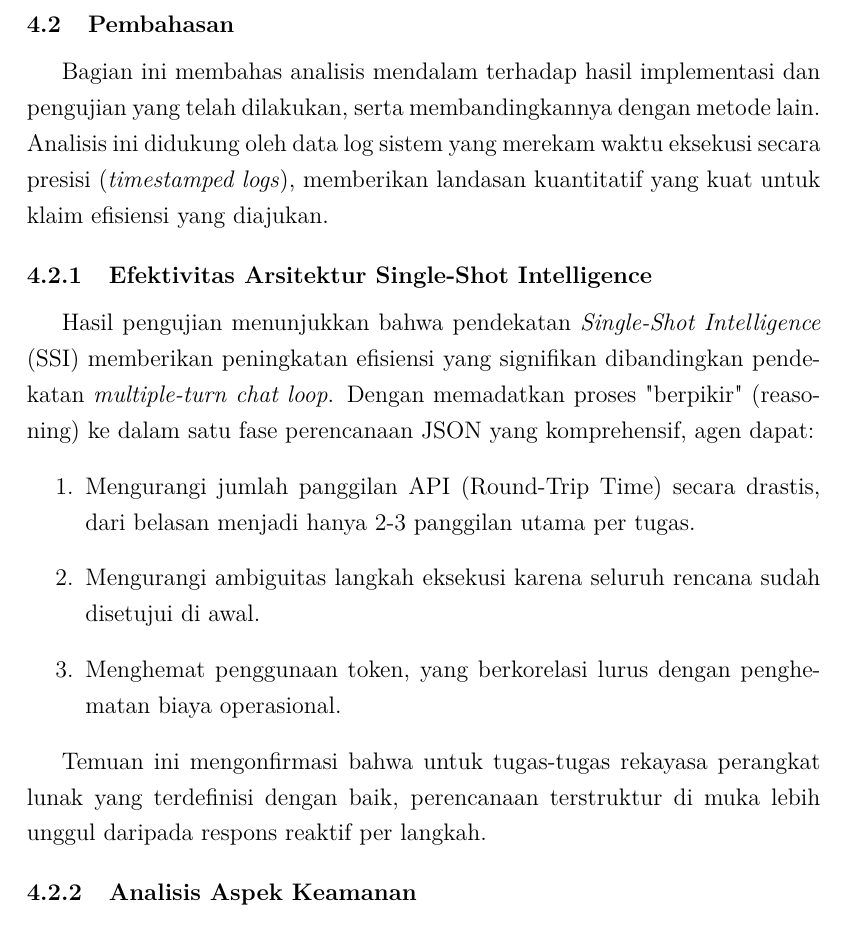
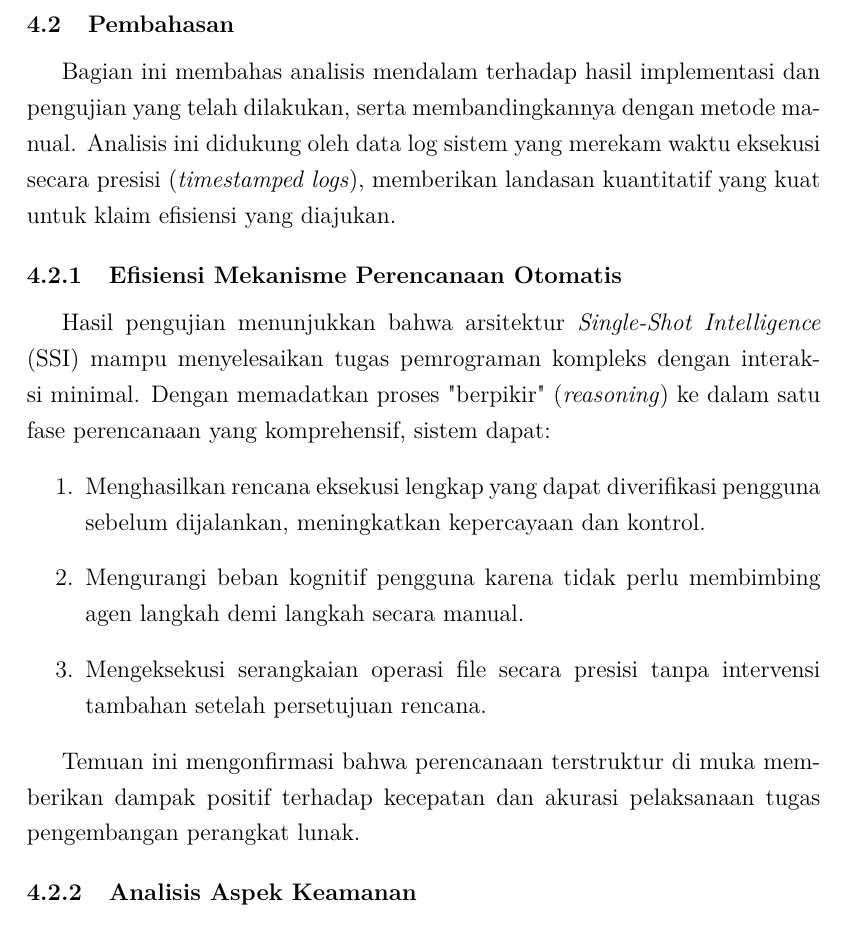
Before and after one commit to gtkrshnaaa/skripsipaicode, a LaTeX thesis (skripsi_latex/main.tex, which reads skripsi_latex/bab4_implementasi_hasil.tex): part of page 37 of 48, cut so that both start at the same text. Compiled offline with pdfLaTeX.

Commit message:
fix(bab4): remove unverified comparisons with other ai methods, focusing on manual vs paicode

```diff
--- a/skripsi_latex/bab4_implementasi_hasil.tex
+++ b/skripsi_latex/bab4_implementasi_hasil.tex
@@ -138,17 +138,17 @@ Secara kuantitatif, performa agen diukur berdasarkan parameter berikut (rata-rat
 
 \section{Pembahasan}
 
-Bagian ini membahas analisis mendalam terhadap hasil implementasi dan pengujian yang telah dilakukan, serta membandingkannya dengan metode lain. Analisis ini didukung oleh data log sistem yang merekam waktu eksekusi secara presisi (\textit{timestamped logs}), memberikan landasan kuantitatif yang kuat untuk klaim efisiensi yang diajukan.
+Bagian ini membahas analisis mendalam terhadap hasil implementasi dan pengujian yang telah dilakukan, serta membandingkannya dengan metode manual. Analisis ini didukung oleh data log sistem yang merekam waktu eksekusi secara presisi (\textit{timestamped logs}), memberikan landasan kuantitatif yang kuat untuk klaim efisiensi yang diajukan.
 
-\subsection{Efektivitas Arsitektur Single-Shot Intelligence}
-Hasil pengujian menunjukkan bahwa pendekatan \textit{Single-Shot Intelligence} (SSI) memberikan peningkatan efisiensi yang signifikan dibandingkan pendekatan \textit{multiple-turn chat loop}. Dengan memadatkan proses "berpikir" (reasoning) ke dalam satu fase perencanaan JSON yang komprehensif, agen dapat:
+\subsection{Efisiensi Mekanisme Perencanaan Otomatis}
+Hasil pengujian menunjukkan bahwa arsitektur \textit{Single-Shot Intelligence} (SSI) mampu menyelesaikan tugas pemrograman kompleks dengan interaksi minimal. Dengan memadatkan proses "berpikir" (\textit{reasoning}) ke dalam satu fase perencanaan yang komprehensif, sistem dapat:
 \begin{enumerate}
-    \item Mengurangi jumlah panggilan API (Round-Trip Time) secara drastis, dari belasan menjadi hanya 2-3 panggilan utama per tugas.
-    \item Mengurangi ambiguitas langkah eksekusi karena seluruh rencana sudah disetujui di awal.
-    \item Menghemat penggunaan token, yang berkorelasi lurus dengan penghematan biaya operasional.
+    \item Menghasilkan rencana eksekusi lengkap yang dapat diverifikasi pengguna sebelum dijalankan, meningkatkan kepercayaan dan kontrol.
+    \item Mengurangi beban kognitif pengguna karena tidak perlu membimbing agen langkah demi langkah secara manual.
+    \item Mengeksekusi serangkaian operasi file secara presisi tanpa intervensi tambahan setelah persetujuan rencana.
 \end{enumerate}
 
-Temuan ini mengonfirmasi bahwa untuk tugas-tugas rekayasa perangkat lunak yang terdefinisi dengan baik, perencanaan terstruktur di muka lebih unggul daripada respons reaktif per langkah.
+Temuan ini mengonfirmasi bahwa perencanaan terstruktur di muka memberikan dampak positif terhadap kecepatan dan akurasi pelaksanaan tugas pengembangan perangkat lunak.
 
 \subsection{Analisis Aspek Keamanan}
 Implementasi \textit{Path Security} dan \textit{Diff-based Modification} terbukti efektif sebagai lapisan pertahanan terakhir (\textit{last line of defense}) di sisi klien. Dalam skenario uji coba akses ilegal (Skenario 5), agen secara konsisten menolak permintaan untuk mengakses \texttt{.env} atau direktori induk (\texttt{../}). Hal ini sangat krusial mengingat LLM memiliki kecenderungan untuk "berhalusinasi" atau mengikuti instruksi pengguna secara naif (misalnya, pengguna meminta "hapus semua file"). Dengan adanya validasi di level \texttt{workspace.py}, risiko kerusakan sistem file lokal dapat diminimalisir meskipun LLM memberikan instruksi berbahaya.
```
Also changed, not shown: skripsi_latex/skripsipdf/skripsigtkrshnaaa.pdf.
